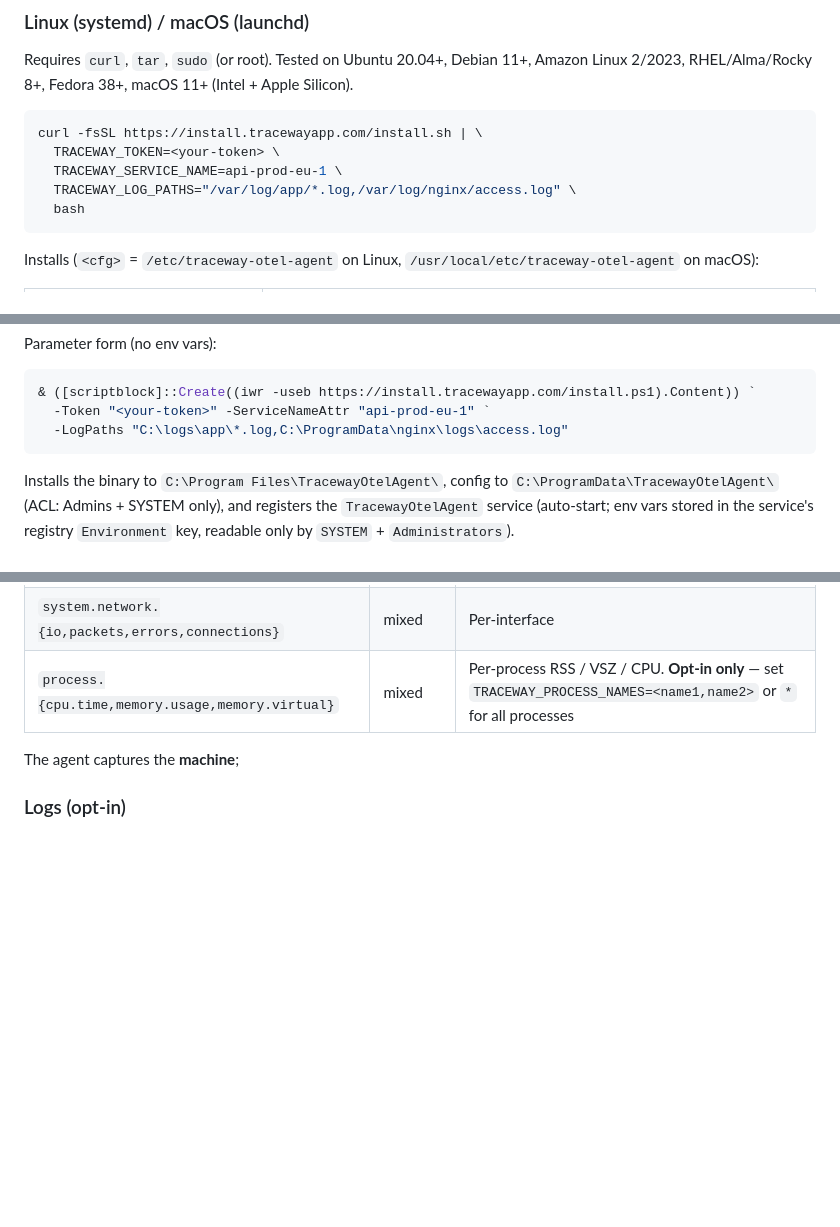
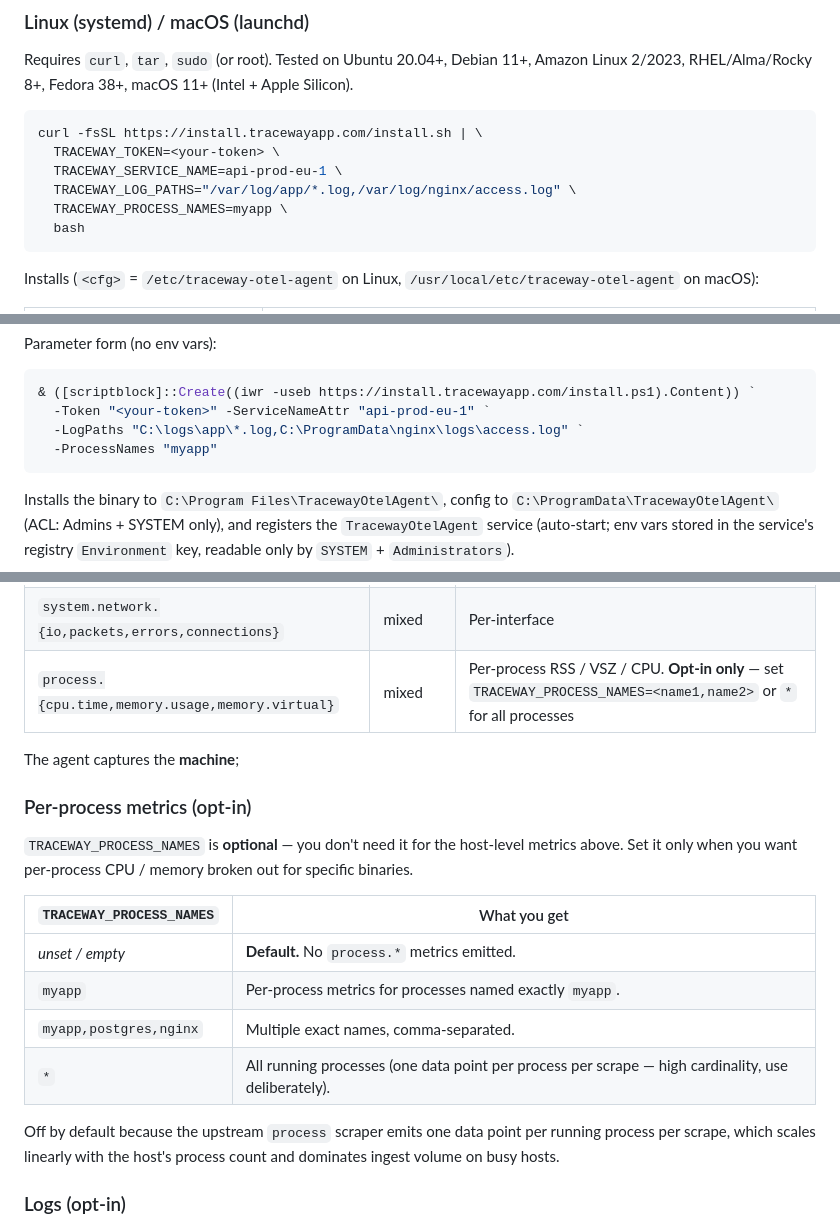
Before and after one commit to tracewayapp/traceway-otel-agent, a Markdown page: README.md, 3 parts joined by grey strips. Rendered like a GitHub page; blank space fills up the shorter version.

Commit message:
Better readme

````diff
--- a/README.md
+++ b/README.md
@@ -76,6 +76,7 @@ curl -fsSL https://install.tracewayapp.com/install.sh | \
   TRACEWAY_TOKEN=<your-token> \
   TRACEWAY_SERVICE_NAME=api-prod-eu-1 \
   TRACEWAY_LOG_PATHS="/var/log/app/*.log,/var/log/nginx/access.log" \
+  TRACEWAY_PROCESS_NAMES=myapp \
   bash
 ```
 
@@ -105,7 +106,8 @@ Parameter form (no env vars):
 ```powershell
 & ([scriptblock]::Create((iwr -useb https://install.tracewayapp.com/install.ps1).Content)) `
   -Token "<your-token>" -ServiceNameAttr "api-prod-eu-1" `
-  -LogPaths "C:\logs\app\*.log,C:\ProgramData\nginx\logs\access.log"
+  -LogPaths "C:\logs\app\*.log,C:\ProgramData\nginx\logs\access.log" `
+  -ProcessNames "myapp"
 ```
 
 Installs the binary to `C:\Program Files\TracewayOtelAgent\`, config to
@@ -157,6 +159,23 @@ and diff before upgrading.
 | `process.{cpu.time,memory.usage,memory.virtual}` | mixed          | Per-process RSS / VSZ / CPU. **Opt-in only** — set `TRACEWAY_PROCESS_NAMES=<name1,name2>` or `*` for all processes |
 
 The agent captures the **machine**;
+
+### Per-process metrics (opt-in)
+
+`TRACEWAY_PROCESS_NAMES` is **optional** — you don't need it for the
+host-level metrics above. Set it only when you want per-process CPU /
+memory broken out for specific binaries.
+
+| `TRACEWAY_PROCESS_NAMES` | What you get |
+| ------------------------ | ------------ |
+| _unset / empty_          | **Default.** No `process.*` metrics emitted. |
+| `myapp`                  | Per-process metrics for processes named exactly `myapp`. |
+| `myapp,postgres,nginx`   | Multiple exact names, comma-separated. |
+| `*`                      | All running processes (one data point per process per scrape — high cardinality, use deliberately). |
+
+Off by default because the upstream `process` scraper emits one data
+point per running process per scrape, which scales linearly with the
+host's process count and dominates ingest volume on busy hosts.
 
 ### Logs (opt-in)
 
````
